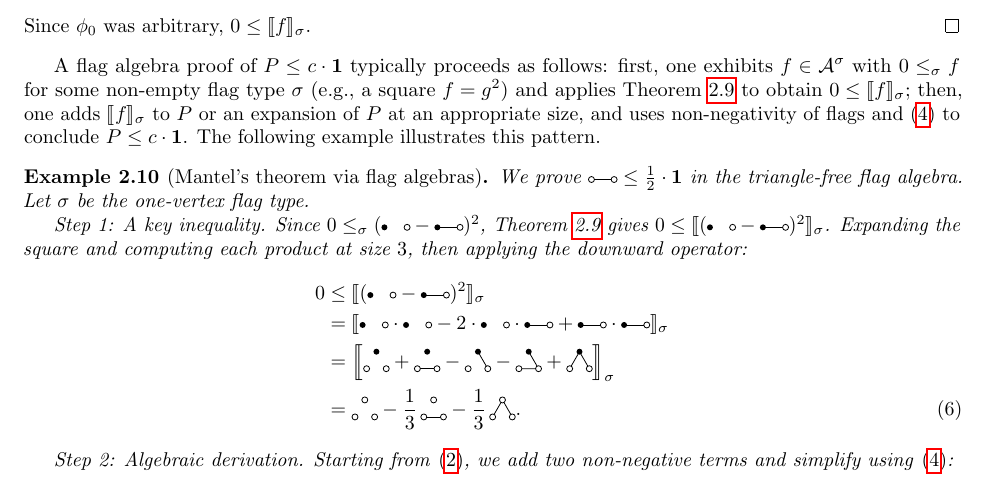
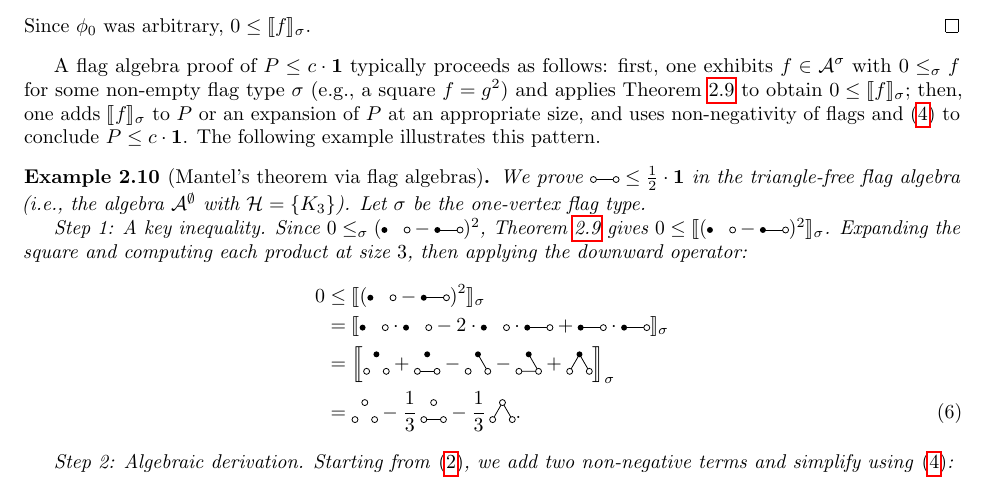
Before and after one commit to taeyool/lean-flag-algebras, a LaTeX paper (papers/POPL27/paper_draft.tex): part of page 8 of 34, cut so that both start at the same text. Compiled offline with pdfLaTeX.

Commit message:
minor update

```diff
--- a/papers/POPL27/paper_draft.tex
+++ b/papers/POPL27/paper_draft.tex
@@ -1083,7 +1083,7 @@ at an appropriate size, and uses non-negativity of flags and
 The following example illustrates this pattern.
 
 \begin{example}[Mantel's theorem via flag algebras]\label{ex:mantel-fa}
-We prove $\fKtwo \leq \tfrac{1}{2}\cdot\mathbf{1}$ in the triangle-free flag algebra.
+We prove $\fKtwo \leq \tfrac{1}{2}\cdot\mathbf{1}$ in the triangle-free flag algebra (i.e., the algebra $\mathcal{A}^\emptyset$ with $\mathcal{H} = \{K_3\}$).
 Let $\sigma$ be the one-vertex flag type.
 
 \textit{Step 1: A key inequality.}
```
